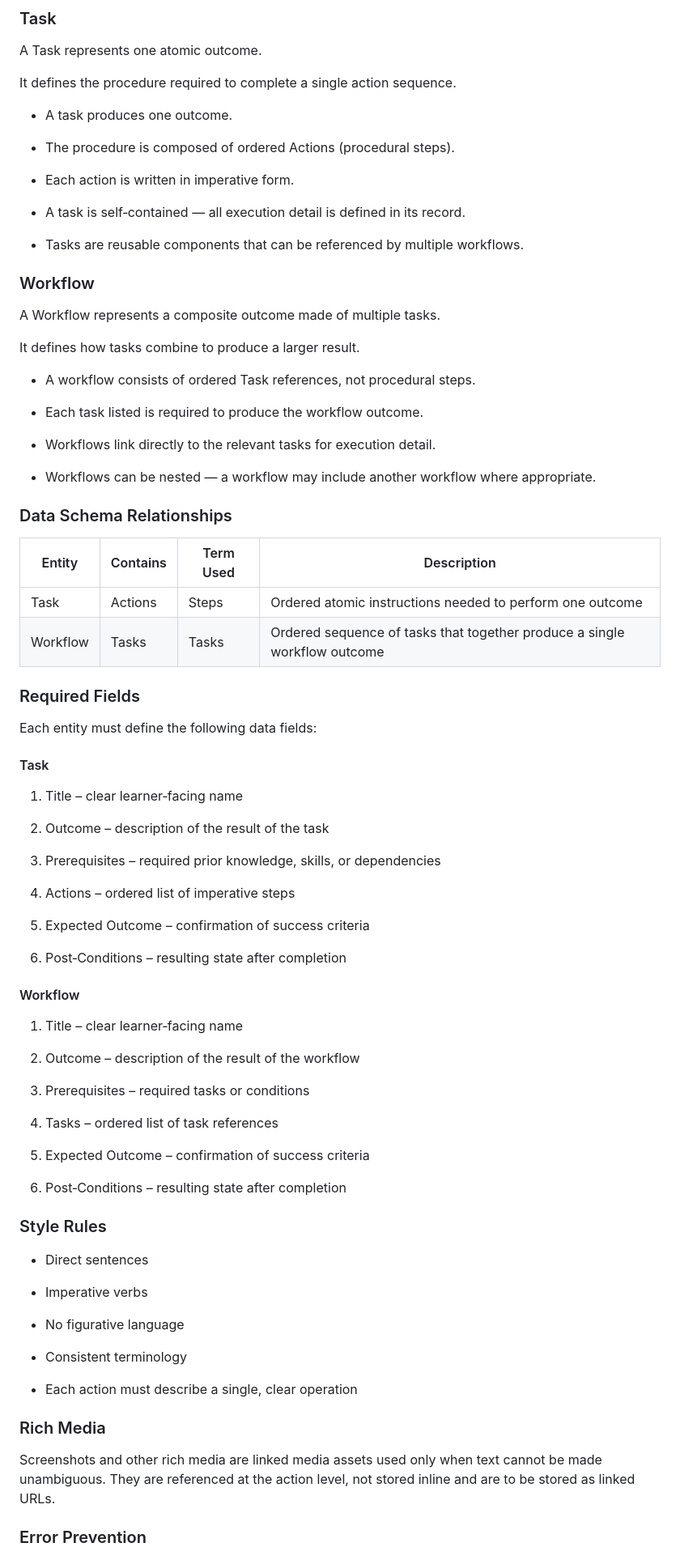
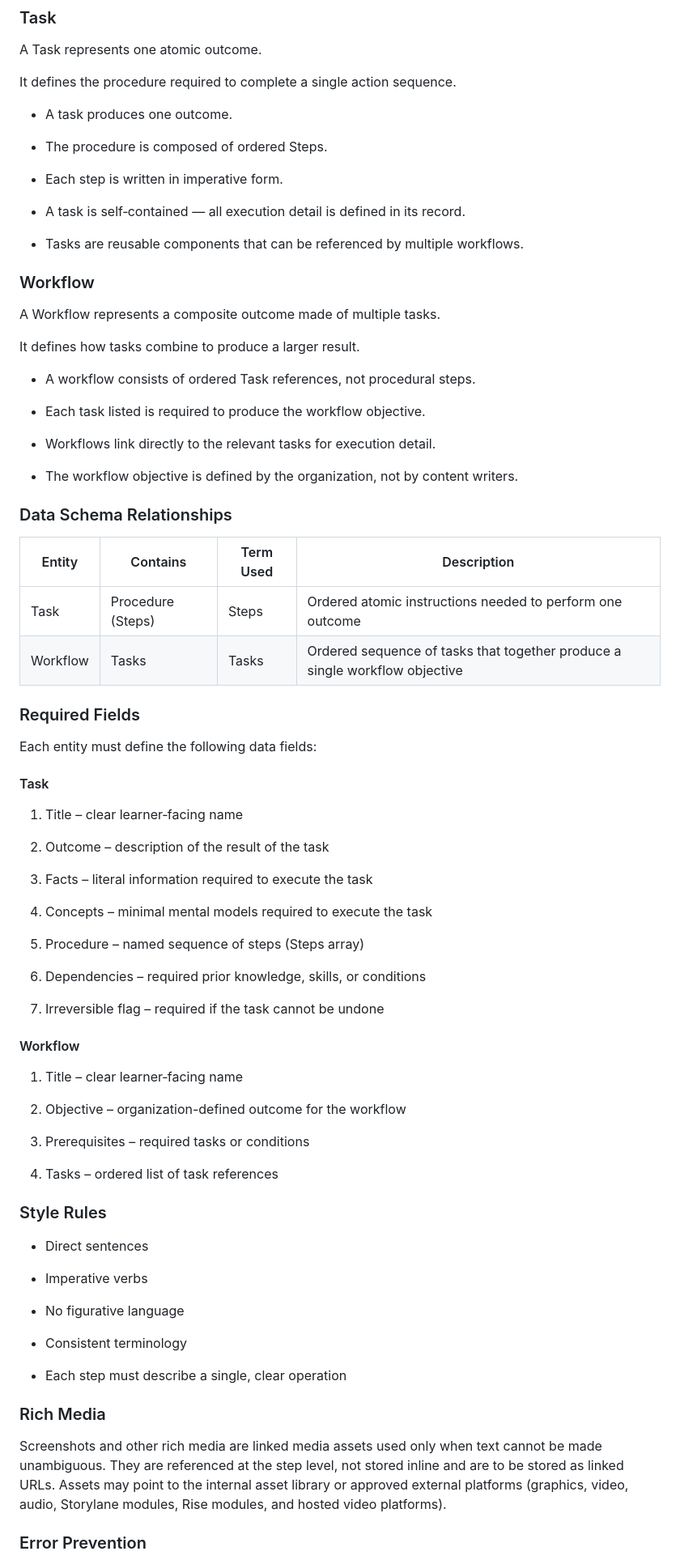
Before and after one commit to blueprinted-io/project-loom, a Markdown page: docs/Learning_Content_Governance.md, the part around one of its changes. Shown at 81% size. Drawn GitHub-style.

```diff
--- a/docs/Learning_Content_Governance.md
+++ b/docs/Learning_Content_Governance.md
@@ -690,9 +725,9 @@ It defines the procedure required to complete a single action sequence.
 
 - A task produces one outcome.
 
-- The procedure is composed of ordered Actions (procedural steps).
+- The procedure is composed of ordered Steps.
 
-- Each action is written in imperative form.
+- Each step is written in imperative form.
 
 - A task is self‑contained — all execution detail is defined in its
   record.
@@ -708,19 +743,20 @@ It defines how tasks combine to produce a larger result.
 
 - A workflow consists of ordered Task references, not procedural steps.
 
-- Each task listed is required to produce the workflow outcome.
+- Each task listed is required to produce the workflow objective.
 
 - Workflows link directly to the relevant tasks for execution detail.
 
-- Workflows can be nested — a workflow may include another workflow
-  where appropriate.
+- The workflow objective is defined by the organization, not by content
+  writers.
+
 
 ### Data Schema Relationships
 
 | Entity | Contains | Term Used | Description |
 |----|----|----|----|
-| Task | Actions | Steps | Ordered atomic instructions needed to perform one outcome |
-| Workflow | Tasks | Tasks | Ordered sequence of tasks that together produce a single workflow outcome |
+| Task | Procedure (Steps) | Steps | Ordered atomic instructions needed to perform one outcome |
+| Workflow | Tasks | Tasks | Ordered sequence of tasks that together produce a single workflow objective |
 
 ### Required Fields
 
@@ -732,27 +768,25 @@ Each entity must define the following data fields:
 
 2.  Outcome – description of the result of the task
 
-3.  Prerequisites – required prior knowledge, skills, or dependencies
+3.  Facts – literal information required to execute the task
 
-4.  Actions – ordered list of imperative steps
+4.  Concepts – minimal mental models required to execute the task
 
-5.  Expected Outcome – confirmation of success criteria
+5.  Procedure – named sequence of steps (Steps array)
 
-6.  Post‑Conditions – resulting state after completion
+6.  Dependencies – required prior knowledge, skills, or conditions
+
+7.  Irreversible flag – required if the task cannot be undone
 
 #### Workflow
 
 1.  Title – clear learner‑facing name
 
-2.  Outcome – description of the result of the workflow
+2.  Objective – organization-defined outcome for the workflow
 
 3.  Prerequisites – required tasks or conditions
 
 4.  Tasks – ordered list of task references
-
-5.  Expected Outcome – confirmation of success criteria
-
-6.  Post‑Conditions – resulting state after completion
 
 ### Style Rules
 
@@ -764,13 +798,16 @@ Each entity must define the following data fields:
 
 - Consistent terminology
 
-- Each action must describe a single, clear operation
+- Each step must describe a single, clear operation
 
 ### Rich Media
 
 Screenshots and other rich media are linked media assets used only when
-text cannot be made unambiguous. They are referenced at the action
+text cannot be made unambiguous. They are referenced at the step
 level, not stored inline and are to be stored as linked URLs.
+Assets may point to the internal asset library or approved external
+platforms (graphics, video, audio, Storylane modules, Rise modules,
+and hosted video platforms).
 
 ### Error Prevention
 
```
Also changed, not shown: other parts of docs/Learning_Content_Governance.md (+200 -96 lines), work_list.md (added, +193 -0 lines).
